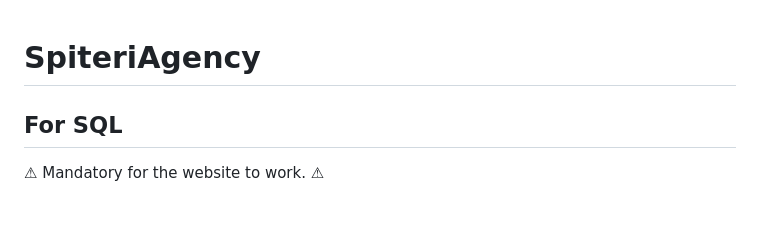
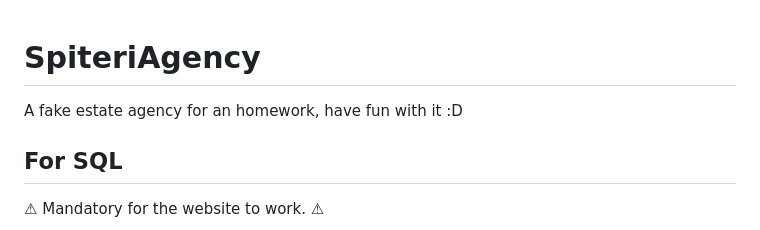
Before and after one commit to Sivanaque/spiteri-agency, a Markdown page: Readme.md, the part around the change. GitHub-like rendering.

```diff
--- a/Readme.md
+++ b/Readme.md
@@ -1,4 +1,6 @@
 # SpiteriAgency
+
+A fake estate agency for an homework, have fun with it :D
 
 ## For SQL
 ⚠ Mandatory for the website to work. ⚠
```
